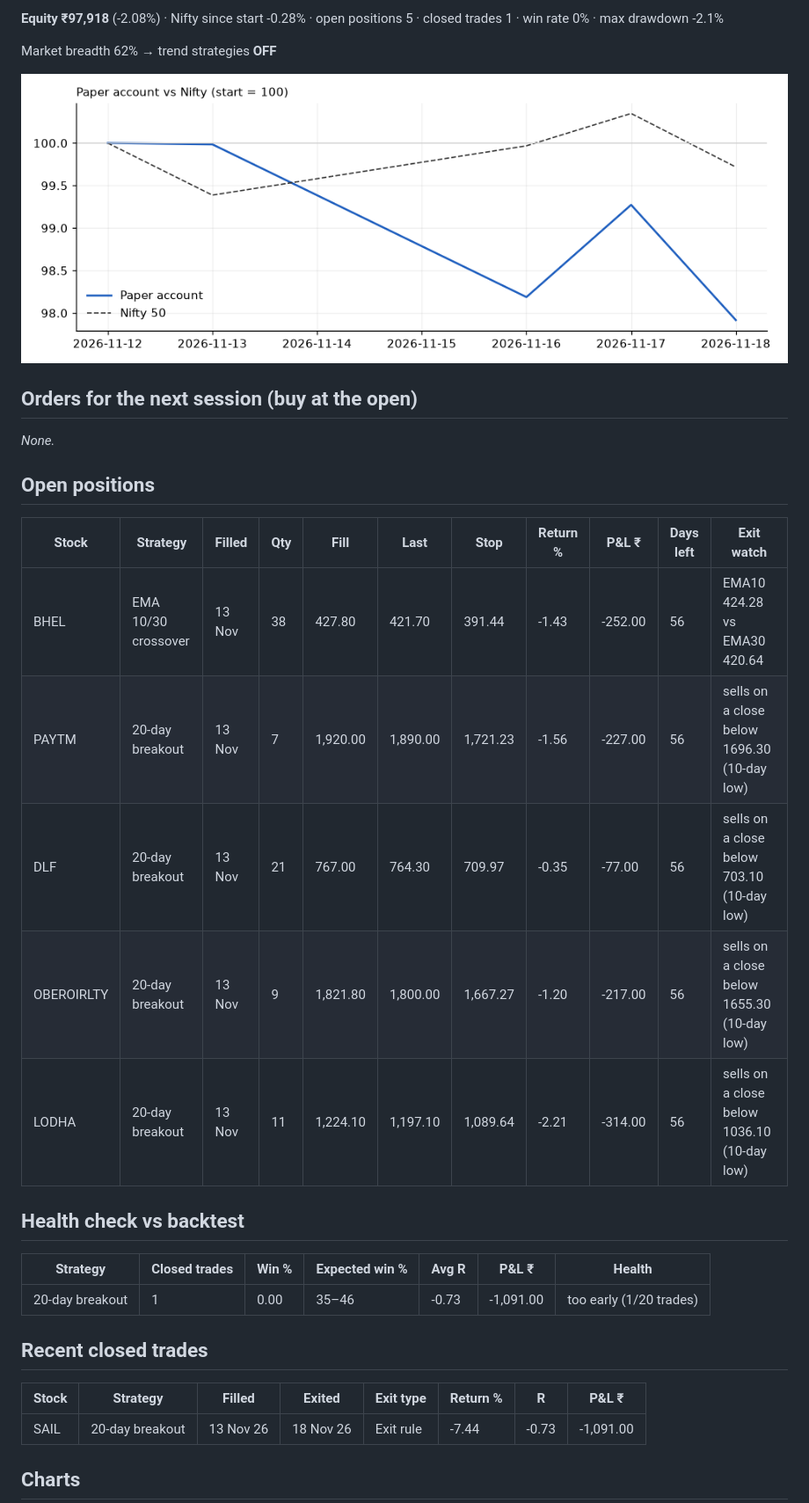
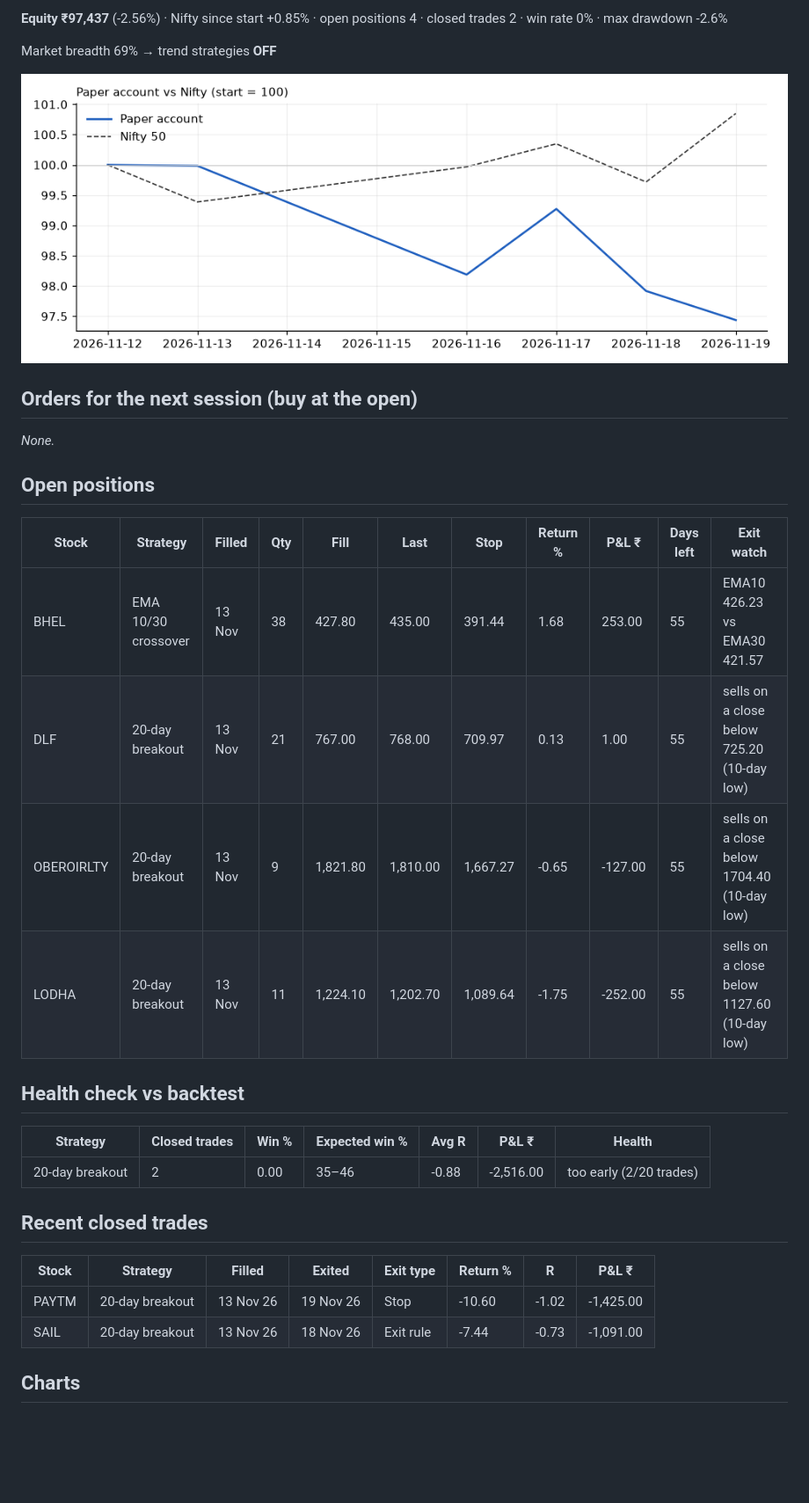
Before and after one commit to sezanchamadia/swing-trade-algorithm, a Markdown page: docs/REPORT.md, the part around one of its changes. Shown at 88% size. GitHub-like rendering; pictures changed too: docs/equity.png; blank space fills up the shorter version.

```diff
--- a/docs/REPORT.md
+++ b/docs/REPORT.md
@@ -4,7 +4,7 @@ _Updated automatically 19 Nov 2026 21:38 UTC · version **v5 core** · started 1
 
-**Equity ₹97,918** (-2.08%) · Nifty since start -0.28% · open positions 5 · closed trades 1 · win rate 0% · max drawdown -2.1%
+**Equity ₹97,437** (-2.56%) · Nifty since start +0.85% · open positions 4 · closed trades 2 · win rate 0% · max drawdown -2.6%
 
-Market breadth 62% → trend strategies **OFF**
+Market breadth 69% → trend strategies **OFF**
 
 ![equity](equity.png)
 
@@ -17,22 +17,22 @@ _None._
 
 | Stock | Strategy | Filled | Qty | Fill | Last | Stop | Return % | P&L ₹ | Days left | Exit watch |
 |---|---|---|---|---|---|---|---|---|---|---|
-| BHEL | EMA 10/30 crossover | 13 Nov | 38 | 427.80 | 421.70 | 391.44 | -1.43 | -252.00 | 56 | EMA10 424.28 vs EMA30 420.64 |
-| PAYTM | 20-day breakout | 13 Nov | 7 | 1,920.00 | 1,890.00 | 1,721.23 | -1.56 | -227.00 | 56 | sells on a close below 1696.30 (10-day low) |
-| DLF | 20-day breakout | 13 Nov | 21 | 767.00 | 764.30 | 709.97 | -0.35 | -77.00 | 56 | sells on a close below 703.10 (10-day low) |
-| OBEROIRLTY | 20-day breakout | 13 Nov | 9 | 1,821.80 | 1,800.00 | 1,667.27 | -1.20 | -217.00 | 56 | sells on a close below 1655.30 (10-day low) |
-| LODHA | 20-day breakout | 13 Nov | 11 | 1,224.10 | 1,197.10 | 1,089.64 | -2.21 | -314.00 | 56 | sells on a close below 1036.10 (10-day low) |
+| BHEL | EMA 10/30 crossover | 13 Nov | 38 | 427.80 | 435.00 | 391.44 | 1.68 | 253.00 | 55 | EMA10 426.23 vs EMA30 421.57 |
+| DLF | 20-day breakout | 13 Nov | 21 | 767.00 | 768.00 | 709.97 | 0.13 | 1.00 | 55 | sells on a close below 725.20 (10-day low) |
+| OBEROIRLTY | 20-day breakout | 13 Nov | 9 | 1,821.80 | 1,810.00 | 1,667.27 | -0.65 | -127.00 | 55 | sells on a close below 1704.40 (10-day low) |
+| LODHA | 20-day breakout | 13 Nov | 11 | 1,224.10 | 1,202.70 | 1,089.64 | -1.75 | -252.00 | 55 | sells on a close below 1127.60 (10-day low) |
 
 ## Health check vs backtest
 
 | Strategy | Closed trades | Win % | Expected win % | Avg R | P&L ₹ | Health |
 |---|---|---|---|---|---|---|
-| 20-day breakout | 1 | 0.00 | 35–46 | -0.73 | -1,091.00 | too early (1/20 trades) |
+| 20-day breakout | 2 | 0.00 | 35–46 | -0.88 | -2,516.00 | too early (2/20 trades) |
 
 ## Recent closed trades
 
 | Stock | Strategy | Filled | Exited | Exit type | Return % | R | P&L ₹ |
 |---|---|---|---|---|---|---|---|
+| PAYTM | 20-day breakout | 13 Nov 26 | 19 Nov 26 | Stop | -10.60 | -1.02 | -1,425.00 |
 | SAIL | 20-day breakout | 13 Nov 26 | 18 Nov 26 | Exit rule | -7.44 | -0.73 | -1,091.00 |
 
 ## Charts
```
Also changed, not shown: other parts of docs/REPORT.md (+2 -6 lines), docs/charts/BHEL.png, docs/charts/DLF.png, docs/charts/LODHA.png, docs/charts/OBEROIRLTY.png, docs/charts/PAYTM.png (deleted), 4 other files.
